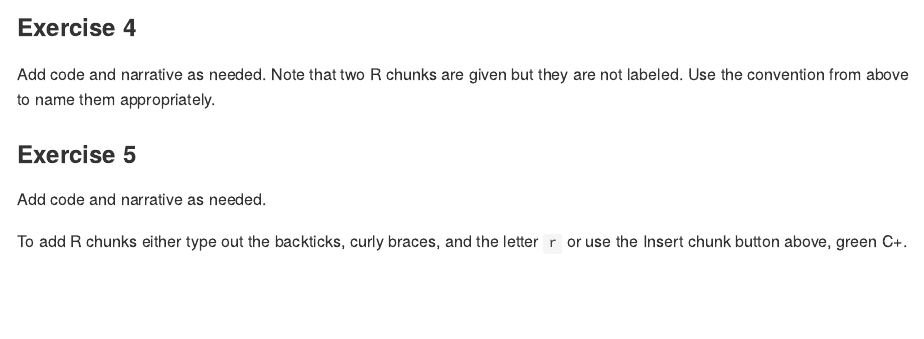
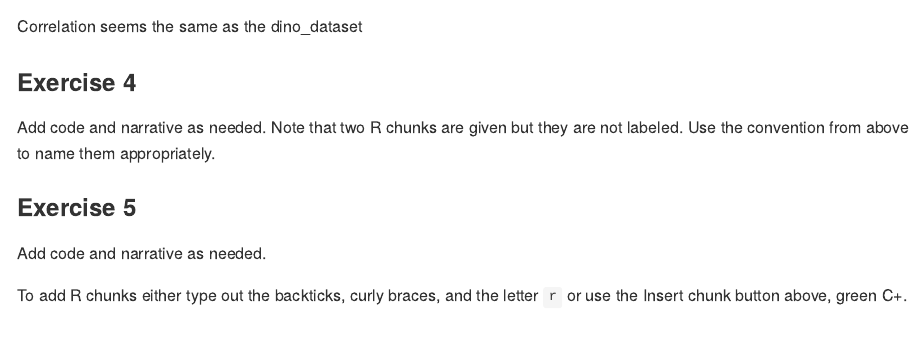
Before and after one commit to HeatherHawkins552/Lab01, an R Markdown document (lab-01-hello-r.Rmd): the page in a window 1100 px wide, from 1740 px down before the commit and from 1730 px down after it. Rendered offline with R 4.5, knitr and Pandoc, with nearby package versions; some code elsewhere in the file could not run offline.

Commit message:
Added answer for Ex 3

````diff
--- a/lab-01-hello-r.Rmd
+++ b/lab-01-hello-r.Rmd
@@ -64,6 +64,8 @@ dino_data %>%
   summarize(r = cor(x, y))
 ```
 
+Correlation seems the same as the dino_dataset
+
 ### Exercise 4
 
 Add code and narrative as needed.
````
